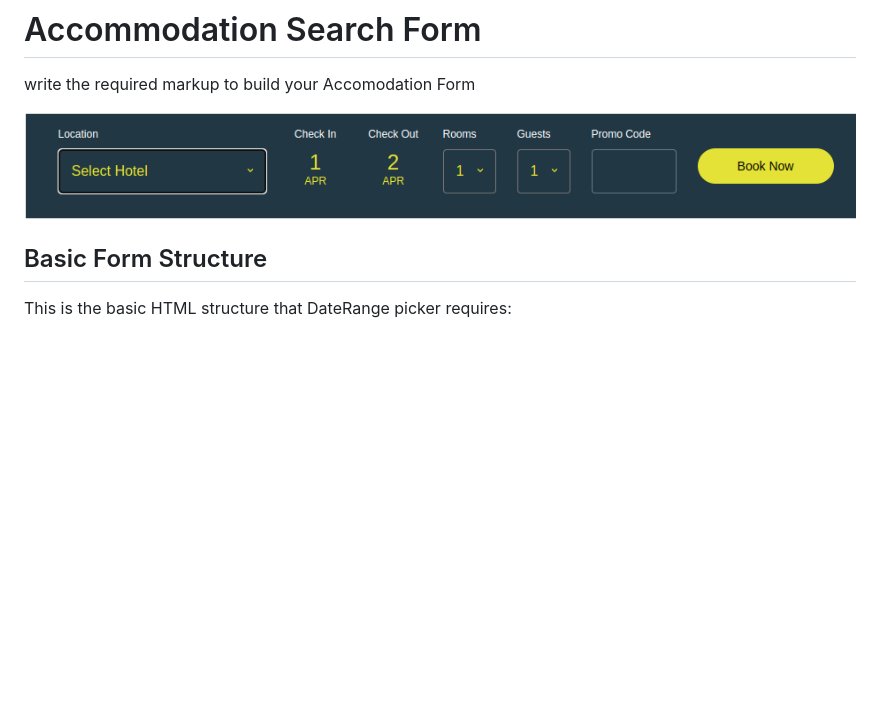
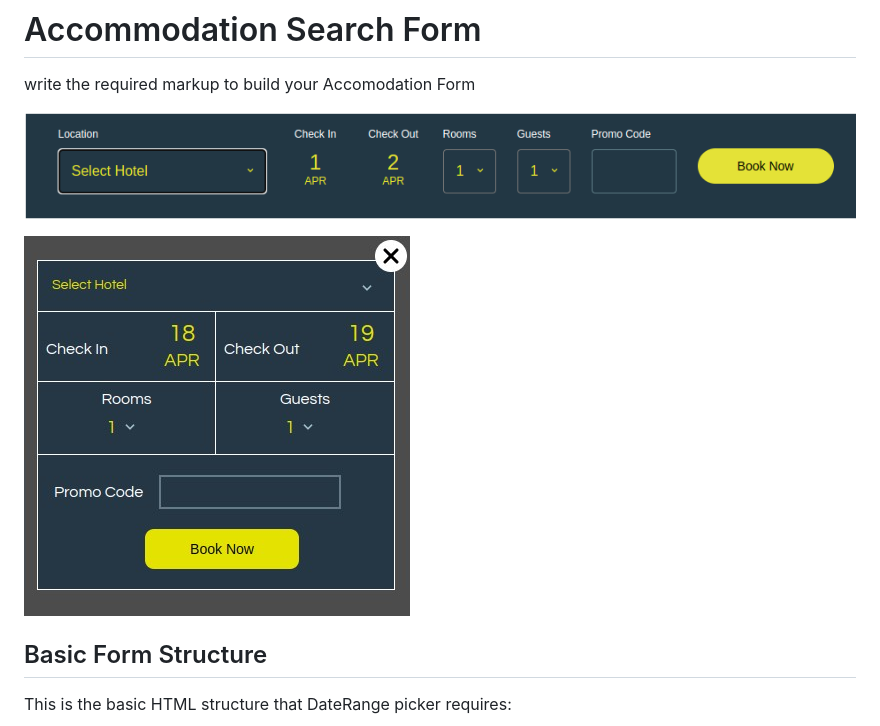
Before and after one commit to Skipper-Hospitality/organisms, a Markdown page: README.md, the part around the change printed below. GitHub-like rendering; pictures changed too: images/accommodation-form_mobile.jpg (added); blank space fills up the shorter version.

```diff
--- a/README.md
+++ b/README.md
@@ -261,6 +261,8 @@ picker.setPriceList(prices);
 write the required markup to build your Accomodation Form
 
 ![Date Range Picker screenshot](https://raw.githubusercontent.com/Skipper-Hospitality/organisms/main/images/accommodation-form.png "Get a Form with JavaScript!")
+
+![Date Range Picker screenshot](https://raw.githubusercontent.com/Skipper-Hospitality/organisms/main/images/accommodation-form_mobile.jpg "Get a Form with JavaScript!")
 ## Basic Form Structure
 This is the basic HTML structure that DateRange picker requires:
 
```
Also changed, not shown: other parts of README.md (+6 -6 lines), 4 other files.
